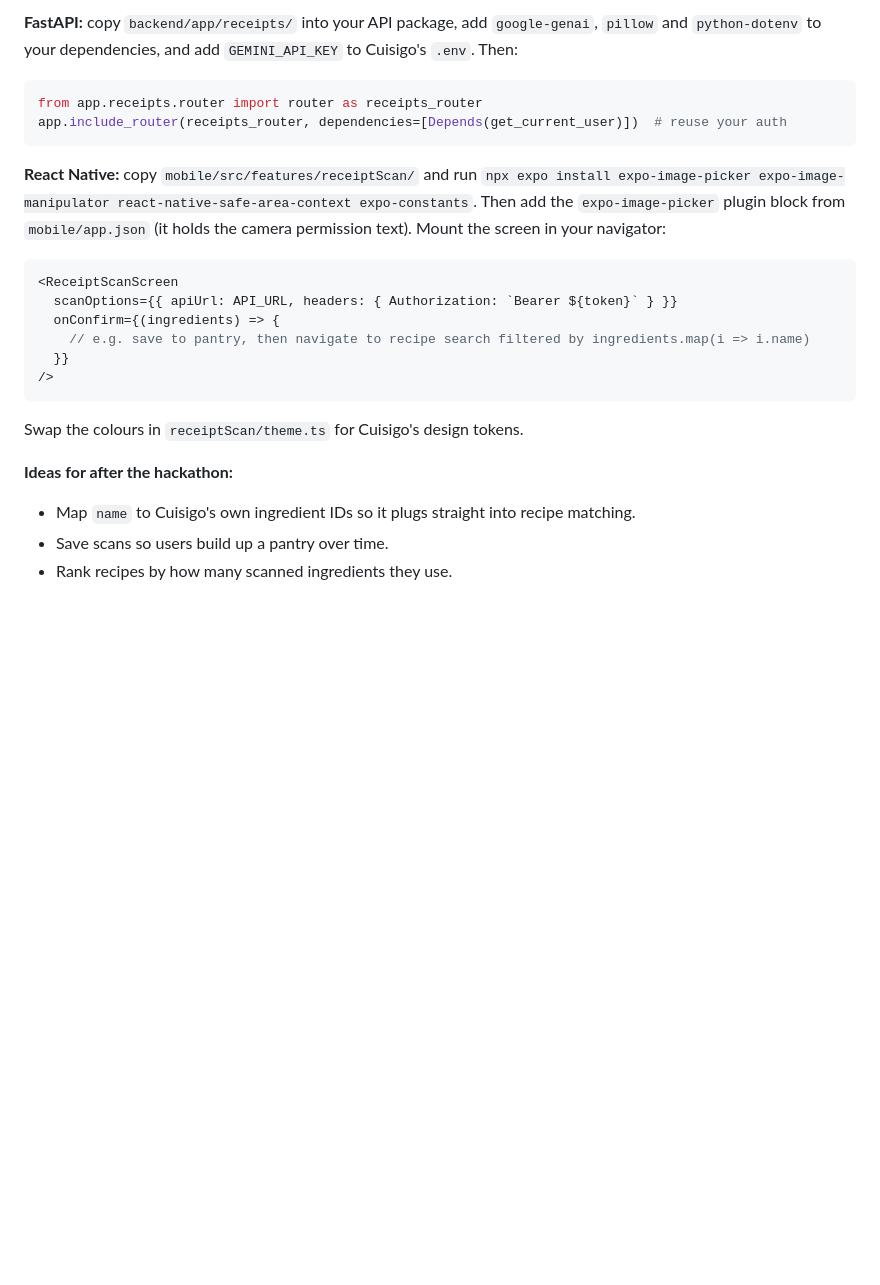
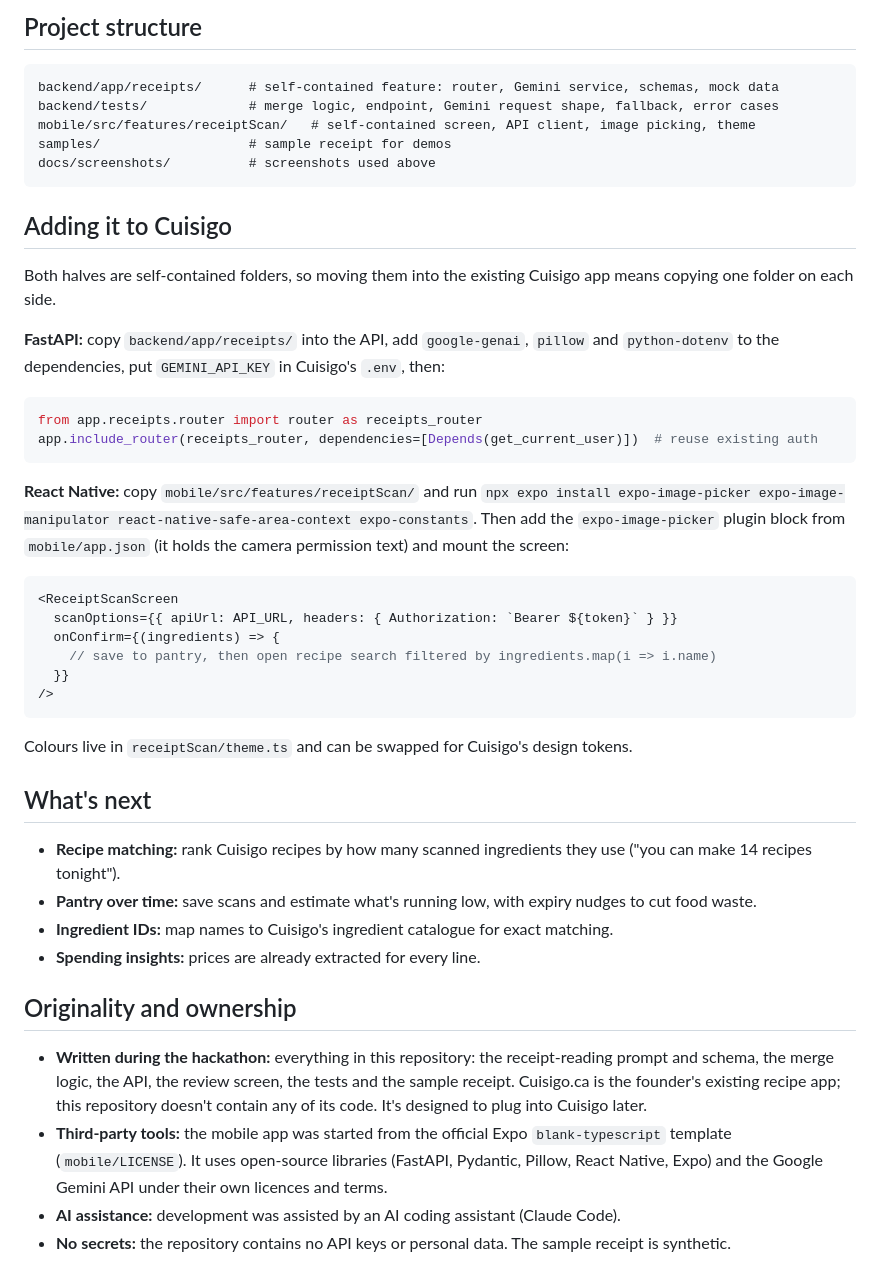
Before and after one commit to RenjiJenkins/cuisigo-receipt-scan, a Markdown page: README.md, the part around one of its changes. Drawn GitHub-style; blank space fills up the shorter version.

````diff
--- a/README.md
+++ b/README.md
@@ -74,26 +131,48 @@ Both halves are self-contained, so you copy one folder on each side.
 
-**FastAPI:** copy `backend/app/receipts/` into your API package, add `google-genai`, `pillow` and `python-dotenv` to your dependencies, and add `GEMINI_API_KEY` to Cuisigo's `.env`. Then:
+## Project structure
+
+```
+backend/app/receipts/      # self-contained feature: router, Gemini service, schemas, mock data
+backend/tests/             # merge logic, endpoint, Gemini request shape, fallback, error cases
+mobile/src/features/receiptScan/   # self-contained screen, API client, image picking, theme
+samples/                   # sample receipt for demos
+docs/screenshots/          # screenshots used above
+```
+
+## Adding it to Cuisigo
+
+Both halves are self-contained folders, so moving them into the existing Cuisigo app means copying one folder on each side.
+
+**FastAPI:** copy `backend/app/receipts/` into the API, add `google-genai`, `pillow` and `python-dotenv` to the dependencies, put `GEMINI_API_KEY` in Cuisigo's `.env`, then:
 
 ```python
 from app.receipts.router import router as receipts_router
-app.include_router(receipts_router, dependencies=[Depends(get_current_user)])  # reuse your auth
+app.include_router(receipts_router, dependencies=[Depends(get_current_user)])  # reuse existing auth
 ```
 
-**React Native:** copy `mobile/src/features/receiptScan/` and run `npx expo install expo-image-picker expo-image-manipulator react-native-safe-area-context expo-constants`. Then add the `expo-image-picker` plugin block from `mobile/app.json` (it holds the camera permission text). Mount the screen in your navigator:
+**React Native:** copy `mobile/src/features/receiptScan/` and run `npx expo install expo-image-picker expo-image-manipulator react-native-safe-area-context expo-constants`. Then add the `expo-image-picker` plugin block from `mobile/app.json` (it holds the camera permission text) and mount the screen:
 
 ```tsx
 <ReceiptScanScreen
   scanOptions={{ apiUrl: API_URL, headers: { Authorization: `Bearer ${token}` } }}
   onConfirm={(ingredients) => {
-    // e.g. save to pantry, then navigate to recipe search filtered by ingredients.map(i => i.name)
+    // save to pantry, then open recipe search filtered by ingredients.map(i => i.name)
   }}
 />
 ```
 
-Swap the colours in `receiptScan/theme.ts` for Cuisigo's design tokens.
+Colours live in `receiptScan/theme.ts` and can be swapped for Cuisigo's design tokens.
 
-**Ideas for after the hackathon:**
+## What's next
 
-- Map `name` to Cuisigo's own ingredient IDs so it plugs straight into recipe matching.
-- Save scans so users build up a pantry over time.
-- Rank recipes by how many scanned ingredients they use.
+- **Recipe matching:** rank Cuisigo recipes by how many scanned ingredients they use ("you can make 14 recipes tonight").
+- **Pantry over time:** save scans and estimate what's running low, with expiry nudges to cut food waste.
+- **Ingredient IDs:** map names to Cuisigo's ingredient catalogue for exact matching.
+- **Spending insights:** prices are already extracted for every line.
+
+## Originality and ownership
+
+- **Written during the hackathon:** everything in this repository: the receipt-reading prompt and schema, the merge logic, the API, the review screen, the tests and the sample receipt. Cuisigo.ca is the founder's existing recipe app; this repository doesn't contain any of its code. It's designed to plug into Cuisigo later.
+- **Third-party tools:** the mobile app was started from the official Expo `blank-typescript` template (`mobile/LICENSE`). It uses open-source libraries (FastAPI, Pydantic, Pillow, React Native, Expo) and the Google Gemini API under their own licences and terms.
+- **AI assistance:** development was assisted by an AI coding assistant (Claude Code).
+- **No secrets:** the repository contains no API keys or personal data. The sample receipt is synthetic.
````
Also changed, not shown: other parts of README.md (+95 -38 lines), SUBMISSION.md (added, +124 -0 lines), docs/screenshots/1-start.png (added), docs/screenshots/2-reading.png (added), docs/screenshots/3-review.png (added), docs/screenshots/4-ingredients.png (added), 1 other file.
